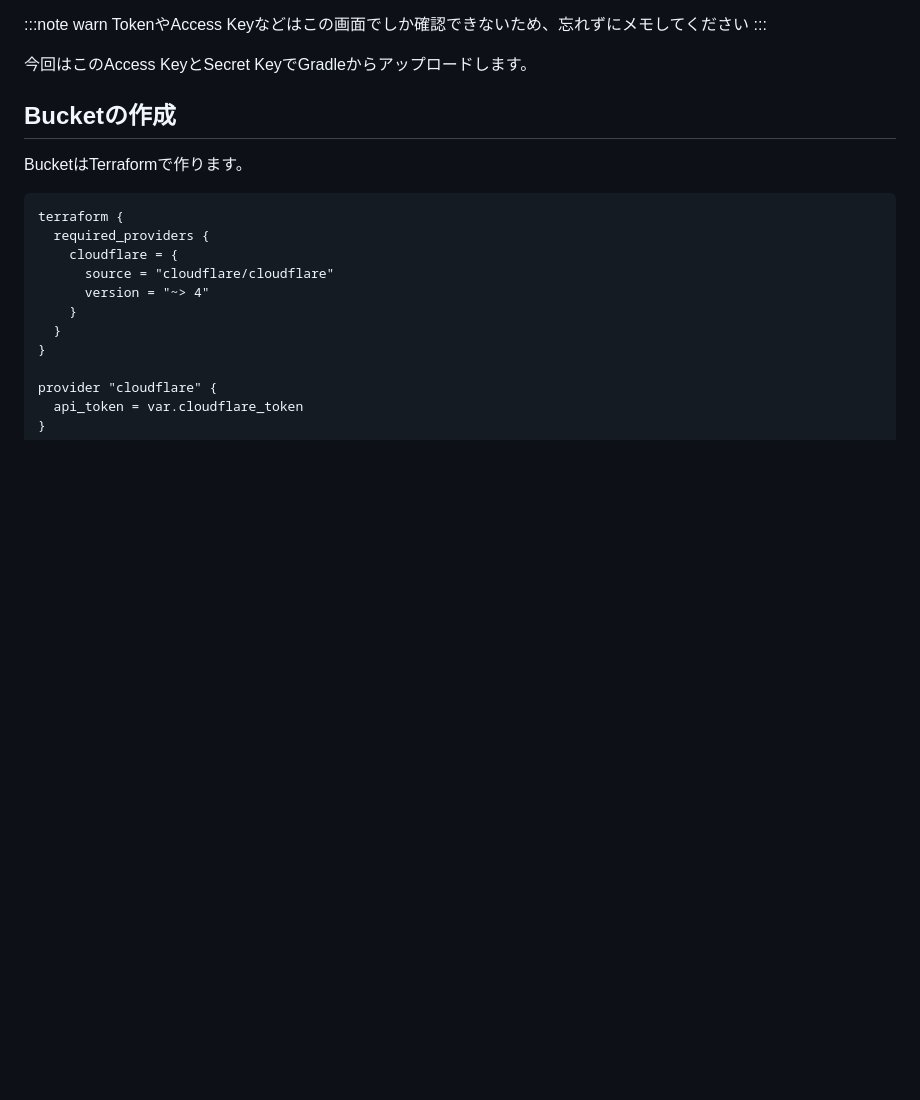
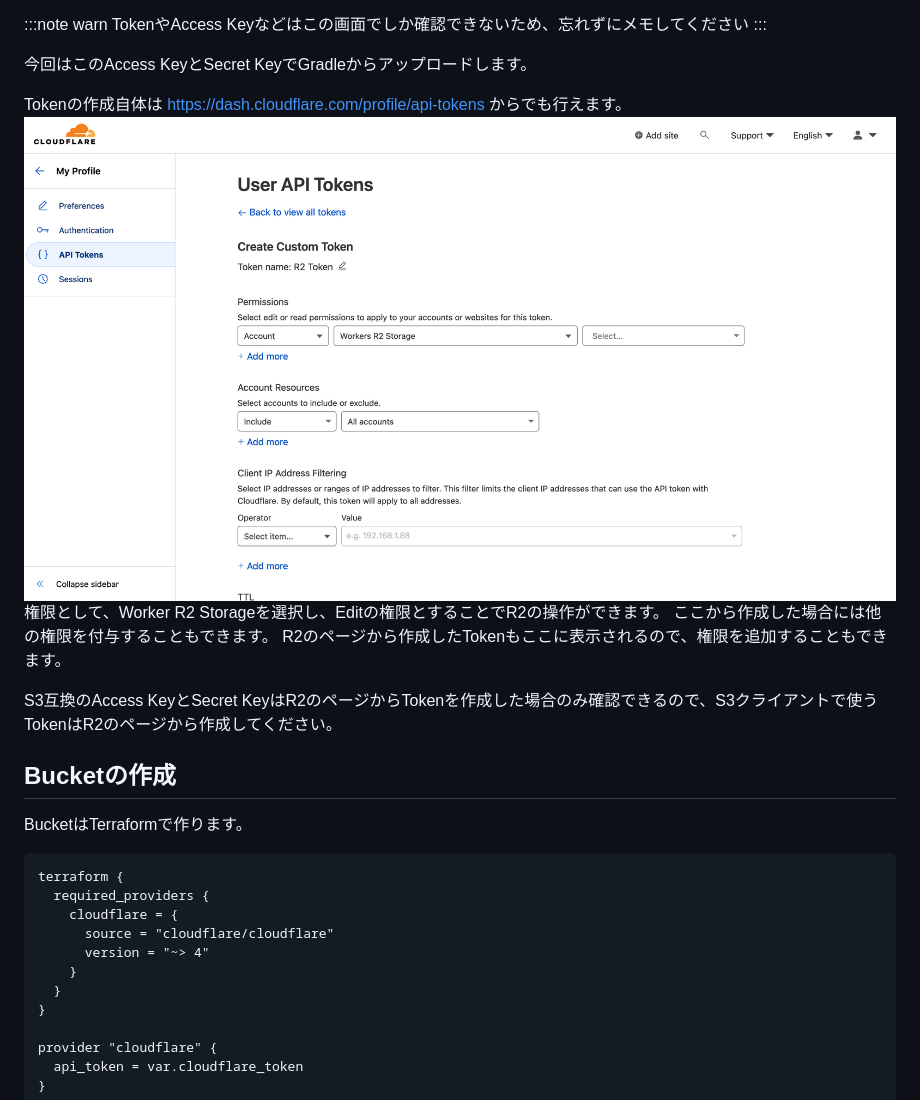
Before and after one commit to k-kojima-yumemi/fluffy-tribble, a Markdown page: article/article.md, the part around one of its changes. GitHub-like rendering; pictures changed too: article/Cloudflare_token_myprofile.png (added); blank space fills up the shorter version.

```diff
--- a/article/article.md
+++ b/article/article.md
@@ -50,6 +51,14 @@ TokenやAccess Keyなどはこの画面でしか確認できないため、忘
 :::
 
 今回はこのAccess KeyとSecret KeyでGradleからアップロードします。
+
+Tokenの作成自体は https://dash.cloudflare.com/profile/api-tokens からでも行えます。
+![](Cloudflare_token_myprofile.png)
+権限として、Worker R2 Storageを選択し、Editの権限とすることでR2の操作ができます。
+ここから作成した場合には他の権限を付与することもできます。
+R2のページから作成したTokenもここに表示されるので、権限を追加することもできます。
+
+S3互換のAccess KeyとSecret KeyはR2のページからTokenを作成した場合のみ確認できるので、S3クライアントで使うTokenはR2のページから作成してください。
 
 ## Bucketの作成
 
```
Also changed, not shown: other parts of article/article.md (+92 -0 lines), article/Cloudflare_custom_access.png (added), article/Cloudflare_managed_access.png (added), article/Cloudflare_record.png (added), 2 other files.
